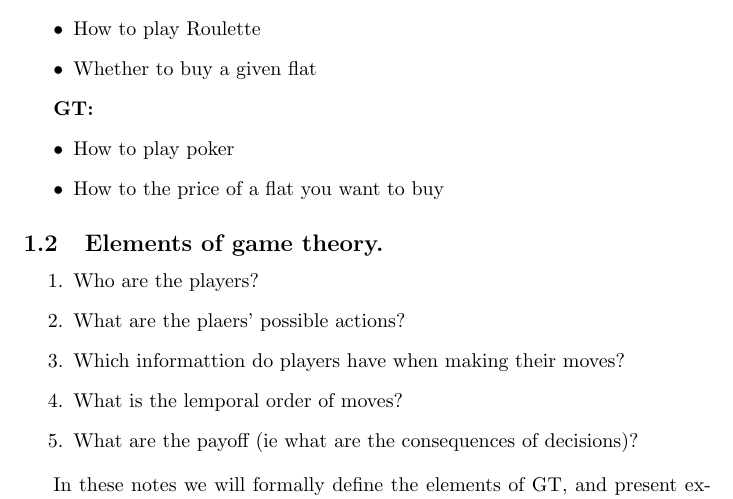
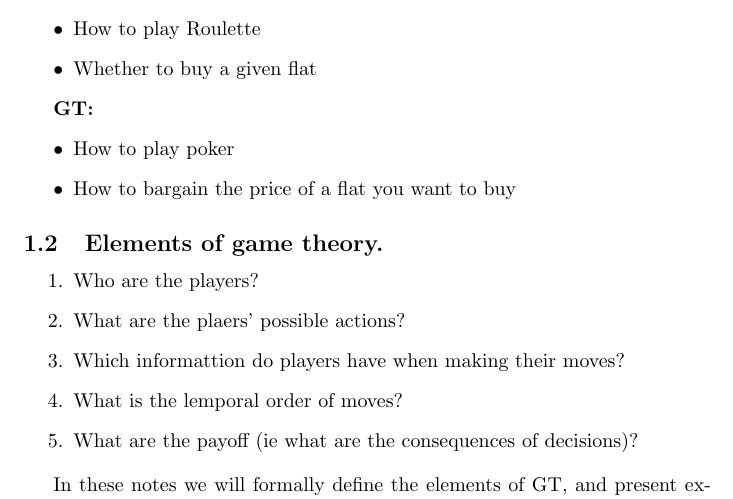
Before and after one commit to DYNOSOBs/DYNOSOB-scientific-writing-with-git, a LaTeX document (main.tex): part of page 1 of 2, cut so that both start at the same text. Compiled offline with pdfLaTeX.

Commit message:
write missing word

```diff
--- a/main.tex
+++ b/main.tex
@@ -23,7 +23,7 @@ Game theory (GT) is the field that explores strategic decision making. \\
 \textbf{GT:}
 \begin{itemize}
     \item How to play poker
-    \item How to the price of a flat you want to buy
+    \item How to bargain the price of a flat you want to buy
 \end{itemize}
 
 \subsection{Elements of game theory.}
```
